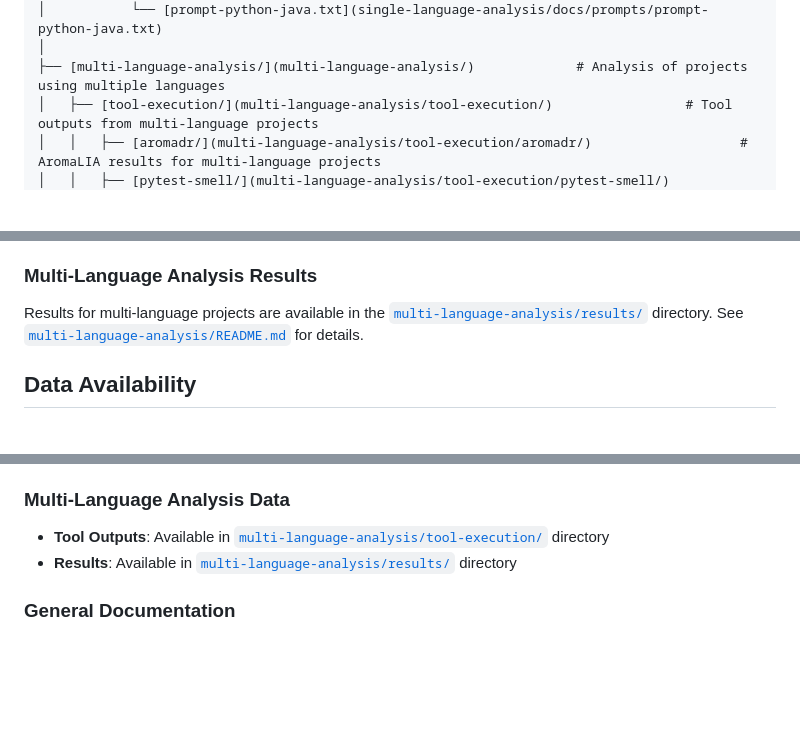
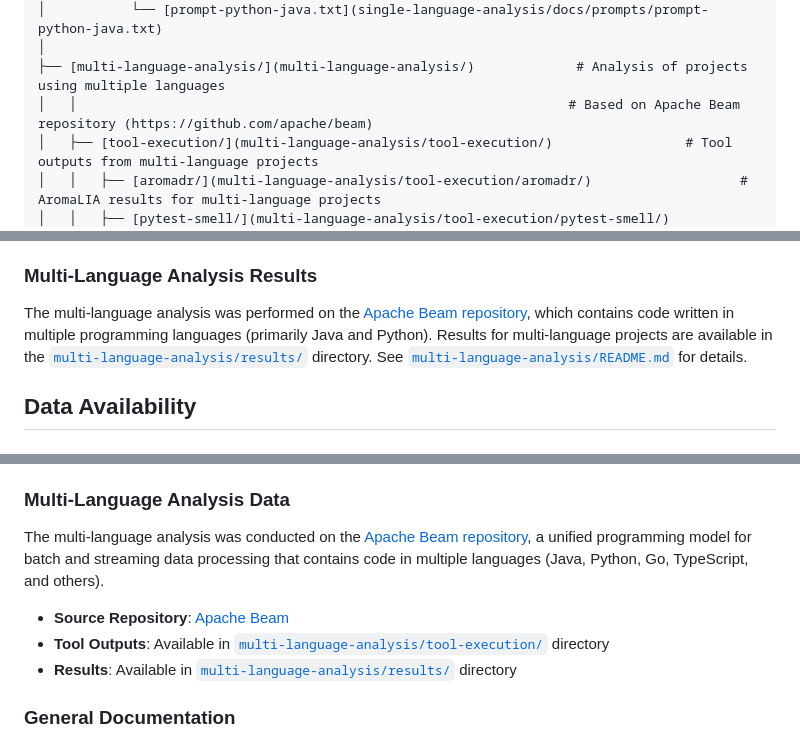
Before and after one commit to publiosilva/aroma-lia-evaluation-rp, a Markdown page: README.md, 3 parts joined by grey strips. GitHub-like rendering; blank space fills up the shorter version.

Commit message:
update README.md to include details about the Apache Beam repository used for multi-language analysis

```diff
--- a/README.md
+++ b/README.md
@@ -70,6 +70,7 @@ This repository contains two parallel analyses evaluating AromaLIA:
 │           └── [prompt-python-java.txt](single-language-analysis/docs/prompts/prompt-python-java.txt)
 │
 ├── [multi-language-analysis/](multi-language-analysis/)             # Analysis of projects using multiple languages
+│   │                                                               # Based on Apache Beam repository (https://github.com/apache/beam)
 │   ├── [tool-execution/](multi-language-analysis/tool-execution/)                 # Tool outputs from multi-language projects
 │   │   ├── [aromadr/](multi-language-analysis/tool-execution/aromadr/)                   # AromaLIA results for multi-language projects
 │   │   ├── [pytest-smell/](multi-language-analysis/tool-execution/pytest-smell/)              # pytest-smell results
@@ -244,7 +245,7 @@ All evaluation results for single-language projects are available in the [`singl
 
 ### Multi-Language Analysis Results
 
-Results for multi-language projects are available in the [`multi-language-analysis/results/`](multi-language-analysis/results/) directory. See [`multi-language-analysis/README.md`](multi-language-analysis/README.md) for details.
+The multi-language analysis was performed on the [Apache Beam repository](https://github.com/apache/beam), which contains code written in multiple programming languages (primarily Java and Python). Results for multi-language projects are available in the [`multi-language-analysis/results/`](multi-language-analysis/results/) directory. See [`multi-language-analysis/README.md`](multi-language-analysis/README.md) for details.
 
 ## Data Availability
 
@@ -273,6 +274,9 @@ Results for multi-language projects are available in the [`multi-language-analys
 
 ### Multi-Language Analysis Data
 
+The multi-language analysis was conducted on the [Apache Beam repository](https://github.com/apache/beam), a unified programming model for batch and streaming data processing that contains code in multiple languages (Java, Python, Go, TypeScript, and others).
+
+- **Source Repository**: [Apache Beam](https://github.com/apache/beam)
 - **Tool Outputs**: Available in [`multi-language-analysis/tool-execution/`](multi-language-analysis/tool-execution/) directory
 - **Results**: Available in [`multi-language-analysis/results/`](multi-language-analysis/results/) directory
 
```
